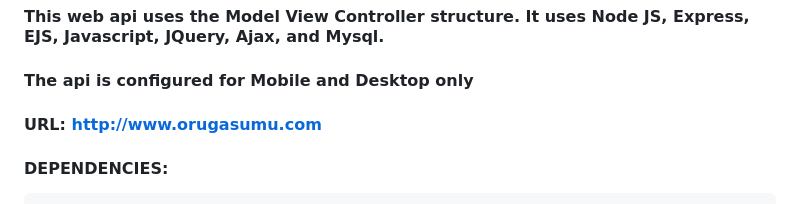
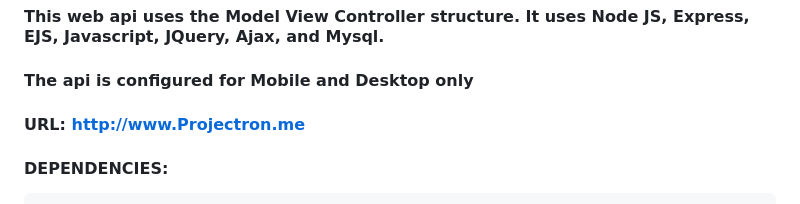
Before and after one commit to mortimerMango/raccoon-city, a Markdown page: README.md, the part around the change printed below. Rendered like a GitHub page.

````diff
--- a/README.md
+++ b/README.md
@@ -6,7 +6,7 @@
 
 #### This web api uses the Model View Controller structure. It uses Node JS, Express, EJS, Javascript, JQuery, Ajax, and Mysql.
 #### The api is configured for Mobile and Desktop only
-#### URL: http://www.orugasumu.com
+#### URL: http://www.Projectron.me
 
 #### DEPENDENCIES:
 ```
````
Also changed, not shown: other parts of README.md (+2 -1 lines).
